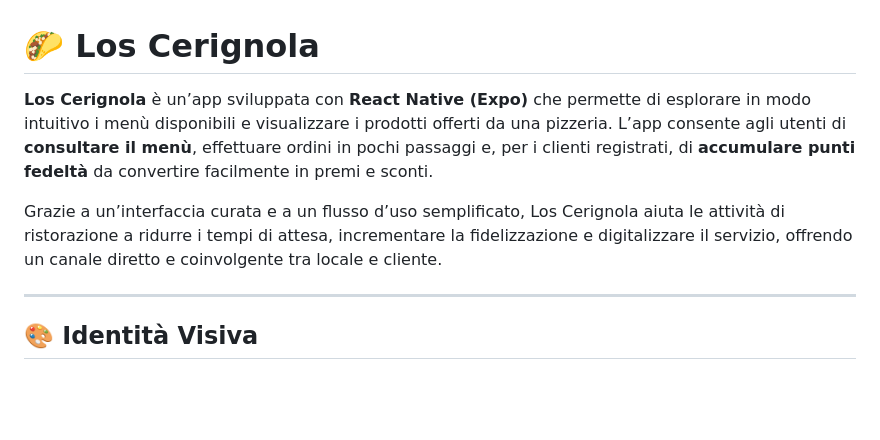
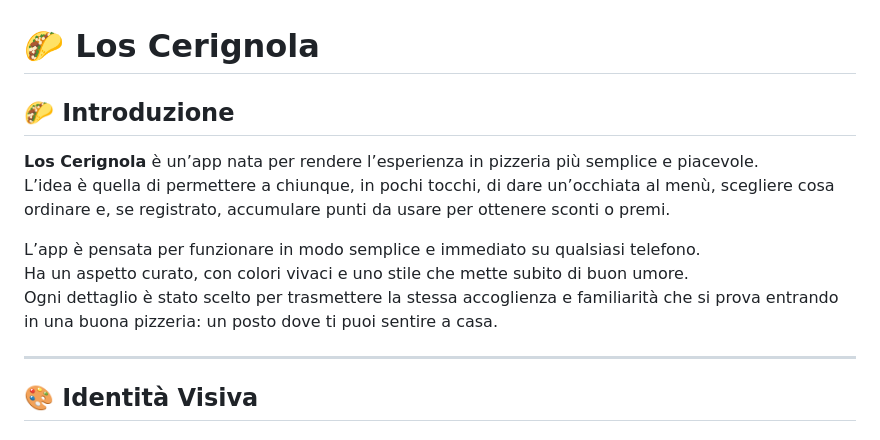
Before and after one commit to XxRettilexX/LosCerignolasCustom, a Markdown page: README.md, the part around the change. Drawn GitHub-style; blank space fills up the shorter version.

```diff
--- a/README.md
+++ b/README.md
@@ -1,9 +1,15 @@
 # 🌮 Los Cerignola
 
-**Los Cerignola** è un’app sviluppata con **React Native (Expo)** che permette di esplorare in modo intuitivo i menù disponibili e visualizzare i prodotti offerti da una pizzeria.
-L’app consente agli utenti di **consultare il menù**, effettuare ordini in pochi passaggi e, per i clienti registrati, di **accumulare punti fedeltà** da convertire facilmente in premi e sconti.
+## 🌮 Introduzione
 
-Grazie a un’interfaccia curata e a un flusso d’uso semplificato, Los Cerignola aiuta le attività di ristorazione a ridurre i tempi di attesa, incrementare la fidelizzazione e digitalizzare il servizio, offrendo un canale diretto e coinvolgente tra locale e cliente.
+**Los Cerignola** è un’app nata per rendere l’esperienza in pizzeria più semplice e piacevole.
+L’idea è quella di permettere a chiunque, in pochi tocchi, di dare un’occhiata al menù, scegliere cosa ordinare e, se registrato, accumulare punti da usare per ottenere sconti o premi.
+
+L’app è pensata per funzionare in modo semplice e immediato su qualsiasi telefono.
+Ha un aspetto curato, con colori vivaci e uno stile che mette subito di buon umore.
+Ogni dettaglio è stato scelto per trasmettere la stessa accoglienza e familiarità che si prova entrando in una buona pizzeria: un posto dove ti puoi sentire a casa.
+
+
 
 ---
 
```
